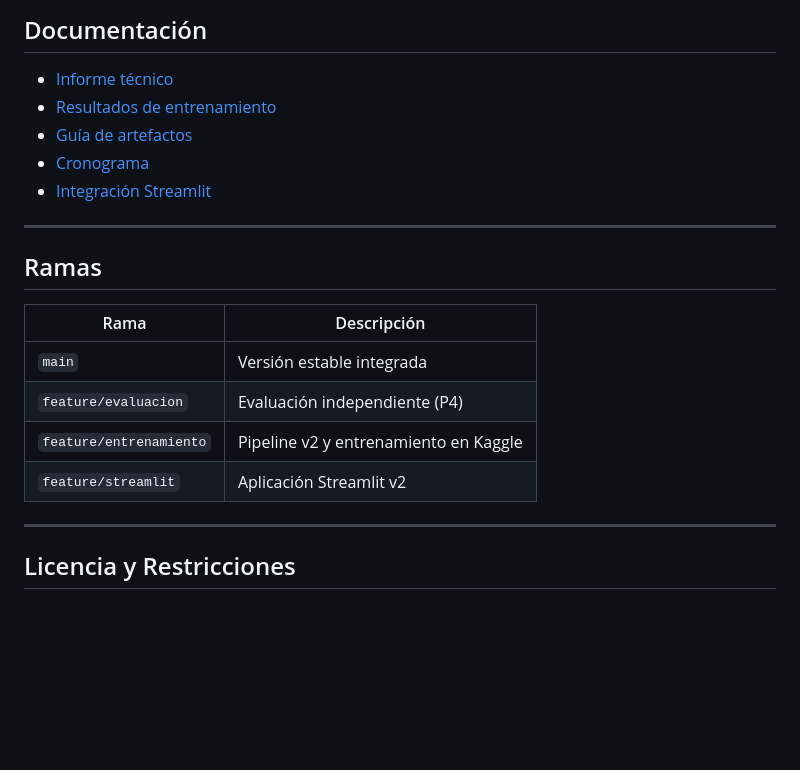
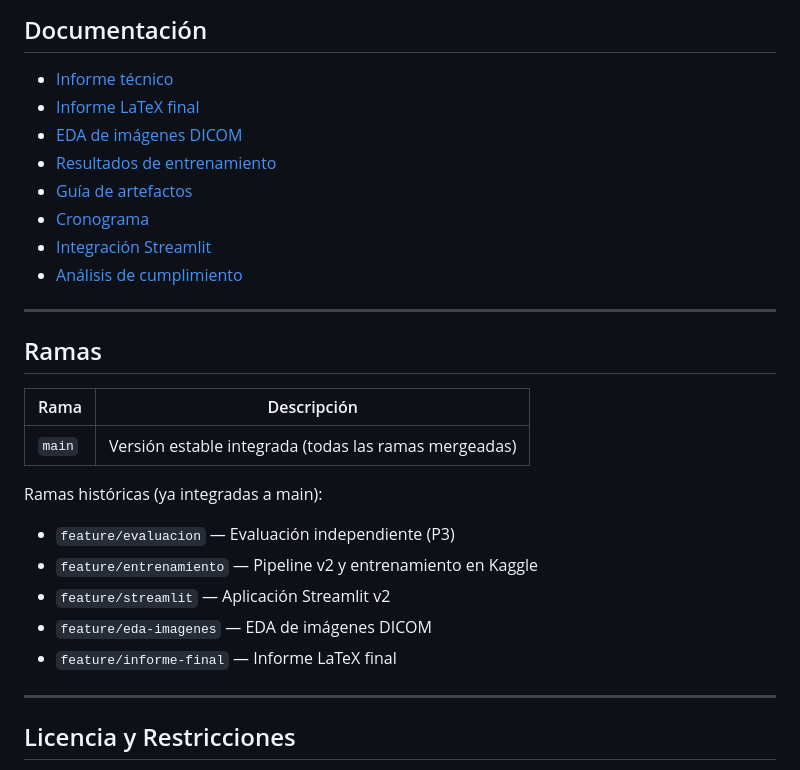
Before and after one commit to Paul-1511/Proyecto2-DataScience, a Markdown page: README.md, the part around one of its changes. Drawn GitHub-style; blank space fills up the shorter version.

```diff
--- a/README.md
+++ b/README.md
@@ -167,10 +185,13 @@ Integridad: `artifacts/v2/MANIFEST.json` (SHA-256).
 ## Documentación
 
 - [Informe técnico](experimento_dl/INFORME_TECNICO.md)
+- [Informe LaTeX final](informe/informe_final.pdf)
+- [EDA de imágenes DICOM](docs/EDA_IMAGENES.md)
 - [Resultados de entrenamiento](docs/RESULTADOS_ENTRENAMIENTO.md)
 - [Guía de artefactos](artifacts/README.md)
 - [Cronograma](docs/CRONOGRAMA.md)
 - [Integración Streamlit](docs/INTEGRACION_STREAMLIT.md)
+- [Análisis de cumplimiento](docs/ANALISIS_CUMPLIMIENTO.md)
 
 ---
 
@@ -178,10 +199,14 @@ Integridad: `artifacts/v2/MANIFEST.json` (SHA-256).
 
 | Rama | Descripción |
 |------|-------------|
-| `main` | Versión estable integrada |
-| `feature/evaluacion` | Evaluación independiente (P4) |
-| `feature/entrenamiento` | Pipeline v2 y entrenamiento en Kaggle |
-| `feature/streamlit` | Aplicación Streamlit v2 |
+| `main` | Versión estable integrada (todas las ramas mergeadas) |
+
+Ramas históricas (ya integradas a main):
+- `feature/evaluacion` — Evaluación independiente (P3)
+- `feature/entrenamiento` — Pipeline v2 y entrenamiento en Kaggle
+- `feature/streamlit` — Aplicación Streamlit v2
+- `feature/eda-imagenes` — EDA de imágenes DICOM
+- `feature/informe-final` — Informe LaTeX final
 
 ---
 
```
Also changed, not shown: other parts of README.md (+23 -5 lines).
